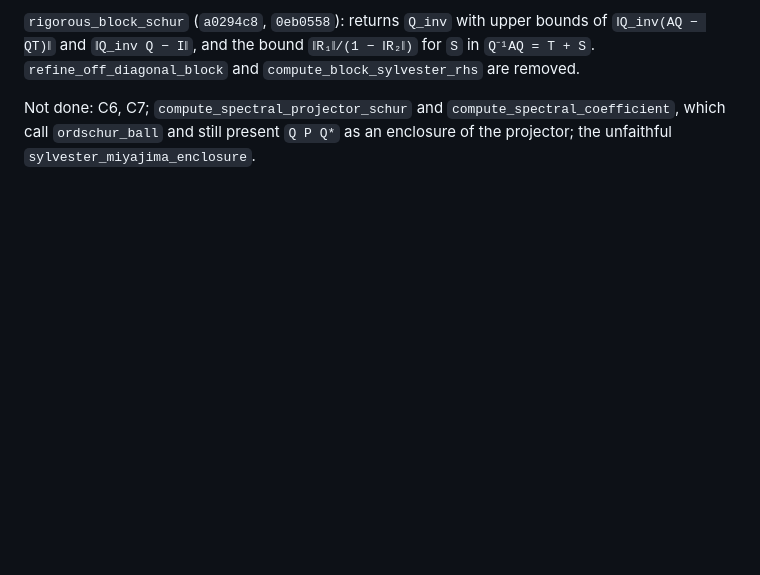
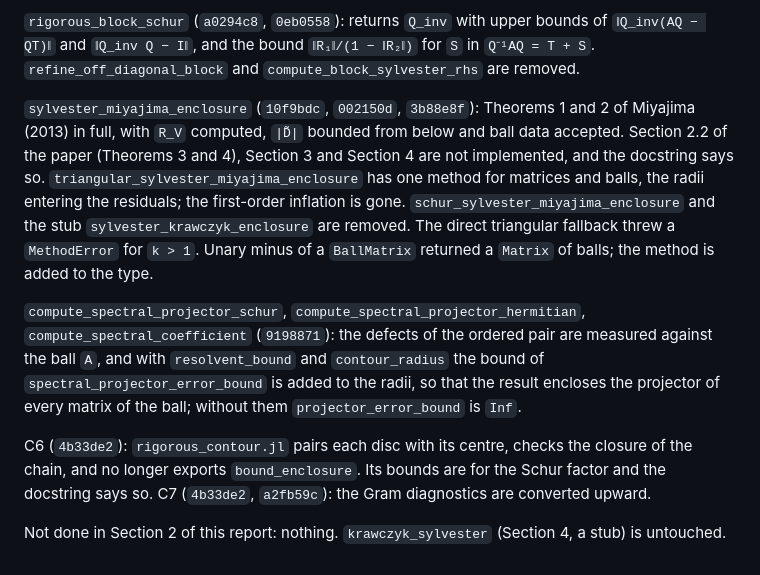
Before and after one commit to JuliaBallArithmetic/BallArithmetic.jl, a Markdown page: docs/audit/rigour_audit_2026-10-10.md, the part around the change. Drawn GitHub-style; blank space fills up the shorter version.

Commit message:
audit report: Sylvester enclosures, projector and coefficient, C6 and C7
Co-Authored-By: Claude Opus 5.5 <noreply@anthropic.com>
Claude-Session: https://claude.ai/code/session_01JShaboWTqWrDEeHJjoVXmd

```diff
--- a/docs/audit/rigour_audit_2026-10-10.md
+++ b/docs/audit/rigour_audit_2026-10-10.md
@@ -242,6 +242,24 @@ radius bookkeeping through the Givens rotations and the zero defects are gone.
 `‖Q_inv(AQ − QT)‖` and `‖Q_inv Q − I‖`, and the bound `‖R₁‖/(1 − ‖R₂‖)` for `S` in
 `Q⁻¹AQ = T + S`. `refine_off_diagonal_block` and `compute_block_sylvester_rhs` are removed.
 
-Not done: C6, C7; `compute_spectral_projector_schur` and `compute_spectral_coefficient`, which call
-`ordschur_ball` and still present `Q P Q*` as an enclosure of the projector; the unfaithful
-`sylvester_miyajima_enclosure`.
+`sylvester_miyajima_enclosure` (`10f9bdc`, `002150d`, `3b88e8f`): Theorems 1 and 2 of Miyajima
+(2013) in full, with `R_V` computed, `|D̃|` bounded from below and ball data accepted. Section 2.2
+of the paper (Theorems 3 and 4), Section 3 and Section 4 are not implemented, and the docstring
+says so. `triangular_sylvester_miyajima_enclosure` has one method for matrices and balls, the
+radii entering the residuals; the first-order inflation is gone. `schur_sylvester_miyajima_enclosure`
+and the stub `sylvester_krawczyk_enclosure` are removed. The direct triangular fallback threw a
+`MethodError` for `k > 1`. Unary minus of a `BallMatrix` returned a `Matrix` of balls; the method
+is added to the type.
+
+`compute_spectral_projector_schur`, `compute_spectral_projector_hermitian`,
+`compute_spectral_coefficient` (`9198871`): the defects of the ordered pair are measured against
+the ball `A`, and with `resolvent_bound` and `contour_radius` the bound of
+`spectral_projector_error_bound` is added to the radii, so that the result encloses the projector
+of every matrix of the ball; without them `projector_error_bound` is `Inf`.
+
+C6 (`4b33de2`): `rigorous_contour.jl` pairs each disc with its centre, checks the closure of the
+chain, and no longer exports `bound_enclosure`. Its bounds are for the Schur factor and the
+docstring says so. C7 (`4b33de2`, `a2fb59c`): the Gram diagnostics are converted upward.
+
+Not done in Section 2 of this report: nothing. `krawczyk_sylvester` (Section 4, a stub) is
+untouched.
```
